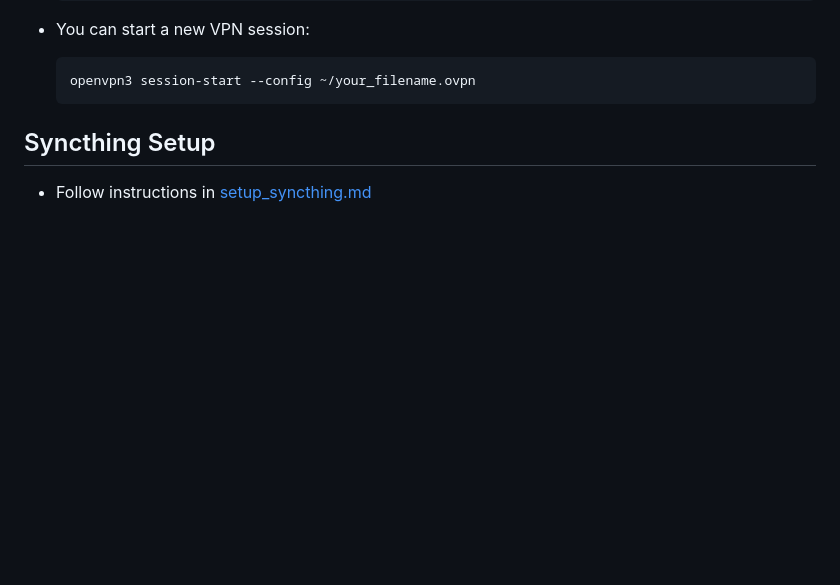
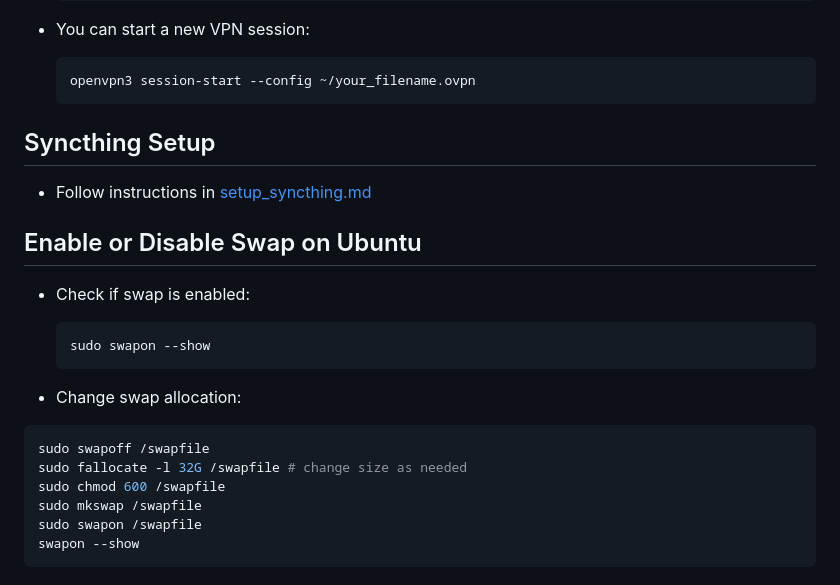
Before and after one commit to ReadableCode/dotfiles, a Markdown page: docs/setup_linux_workstation.md, the part around the change. Drawn GitHub-style; blank space fills up the shorter version.

Commit message:
add swapfile management

````diff
--- a/docs/setup_linux_workstation.md
+++ b/docs/setup_linux_workstation.md
@@ -253,3 +253,22 @@ clasp login # will need gui access to the machine
 ## Syncthing Setup
 
 * Follow instructions in [setup_syncthing.md](./setup_syncthing.md)
+
+## Enable or Disable Swap on Ubuntu
+
+* Check if swap is enabled:
+
+  ```bash
+  sudo swapon --show
+  ```
+
+* Change swap allocation:
+
+```bash
+sudo swapoff /swapfile
+sudo fallocate -l 32G /swapfile # change size as needed
+sudo chmod 600 /swapfile
+sudo mkswap /swapfile
+sudo swapon /swapfile
+swapon --show
+```
````
